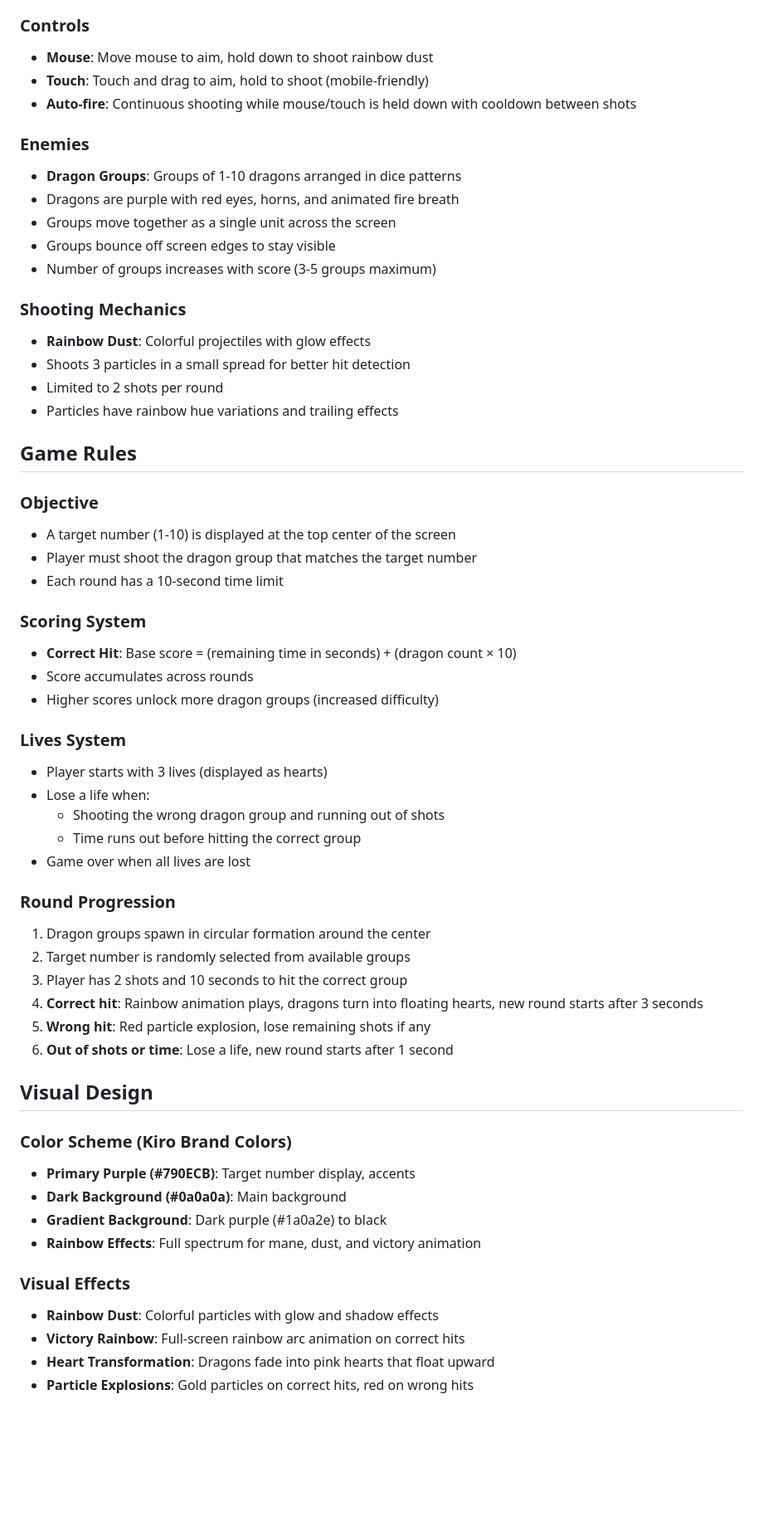
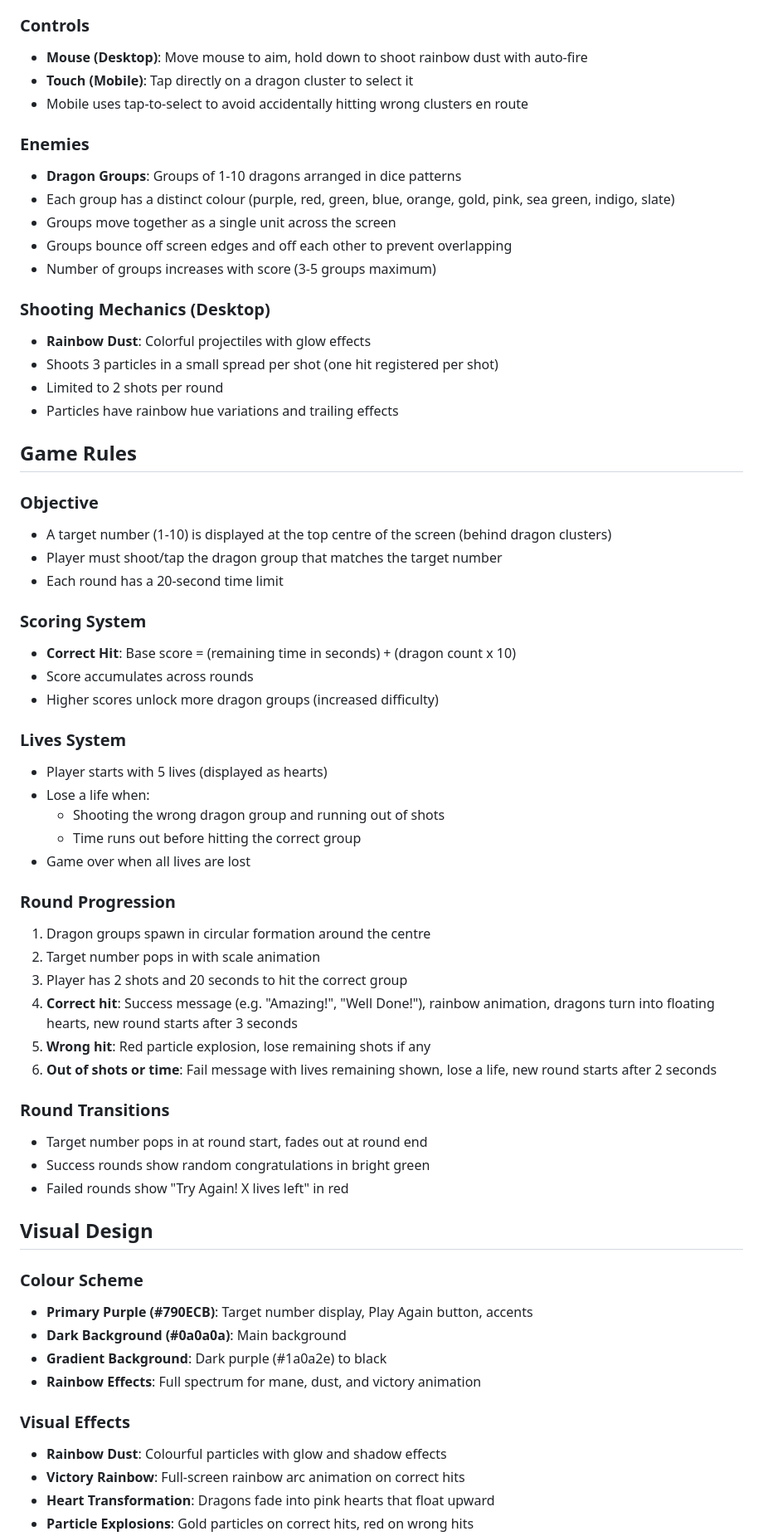
Before and after one commit to tiramiistu/UnicornCounter, a Markdown page: requirements.md, the part around one of its changes. Shown at 83% size. GitHub-like rendering; blank space fills up the shorter version.

```diff
--- a/requirements.md
+++ b/requirements.md
@@ -12,60 +12,65 @@ Rainbow Counting Adventure is a fast-paced educational counting game where playe
 - Horn is angled forward at 25 degrees for visual appeal
 
 ### Controls
-- **Mouse**: Move mouse to aim, hold down to shoot rainbow dust
-- **Touch**: Touch and drag to aim, hold to shoot (mobile-friendly)
-- **Auto-fire**: Continuous shooting while mouse/touch is held down with cooldown between shots
+- **Mouse (Desktop)**: Move mouse to aim, hold down to shoot rainbow dust with auto-fire
+- **Touch (Mobile)**: Tap directly on a dragon cluster to select it
+- Mobile uses tap-to-select to avoid accidentally hitting wrong clusters en route
 
 ### Enemies
 - **Dragon Groups**: Groups of 1-10 dragons arranged in dice patterns
-- Dragons are purple with red eyes, horns, and animated fire breath
+- Each group has a distinct colour (purple, red, green, blue, orange, gold, pink, sea green, indigo, slate)
 - Groups move together as a single unit across the screen
-- Groups bounce off screen edges to stay visible
+- Groups bounce off screen edges and off each other to prevent overlapping
 - Number of groups increases with score (3-5 groups maximum)
 
-### Shooting Mechanics
+### Shooting Mechanics (Desktop)
 - **Rainbow Dust**: Colorful projectiles with glow effects
-- Shoots 3 particles in a small spread for better hit detection
+- Shoots 3 particles in a small spread per shot (one hit registered per shot)
 - Limited to 2 shots per round
 - Particles have rainbow hue variations and trailing effects
 
 ## Game Rules
 
 ### Objective
-- A target number (1-10) is displayed at the top center of the screen
-- Player must shoot the dragon group that matches the target number
-- Each round has a 10-second time limit
+- A target number (1-10) is displayed at the top centre of the screen (behind dragon clusters)
+- Player must shoot/tap the dragon group that matches the target number
+- Each round has a 20-second time limit
 
 ### Scoring System
-- **Correct Hit**: Base score = (remaining time in seconds) + (dragon count × 10)
+- **Correct Hit**: Base score = (remaining time in seconds) + (dragon count x 10)
 - Score accumulates across rounds
 - Higher scores unlock more dragon groups (increased difficulty)
 
 ### Lives System
-- Player starts with 3 lives (displayed as hearts)
+- Player starts with 5 lives (displayed as hearts)
 - Lose a life when:
   - Shooting the wrong dragon group and running out of shots
   - Time runs out before hitting the correct group
 - Game over when all lives are lost
 
 ### Round Progression
-1. Dragon groups spawn in circular formation around the center
-2. Target number is randomly selected from available groups
-3. Player has 2 shots and 10 seconds to hit the correct group
-4. **Correct hit**: Rainbow animation plays, dragons turn into floating hearts, new round starts after 3 seconds
+1. Dragon groups spawn in circular formation around the centre
+2. Target number pops in with scale animation
+3. Player has 2 shots and 20 seconds to hit the correct group
+4. **Correct hit**: Success message (e.g. "Amazing!", "Well Done!"), rainbow animation, dragons turn into floating hearts, new round starts after 3 seconds
 5. **Wrong hit**: Red particle explosion, lose remaining shots if any
-6. **Out of shots or time**: Lose a life, new round starts after 1 second
+6. **Out of shots or time**: Fail message with lives remaining shown, lose a life, new round starts after 2 seconds
+
+### Round Transitions
+- Target number pops in at round start, fades out at round end
+- Success rounds show random congratulations in bright green
+- Failed rounds show "Try Again! X lives left" in red
 
 ## Visual Design
 
-### Color Scheme (Kiro Brand Colors)
-- **Primary Purple (#790ECB)**: Target number display, accents
+### Colour Scheme
+- **Primary Purple (#790ECB)**: Target number display, Play Again button, accents
 - **Dark Background (#0a0a0a)**: Main background
 - **Gradient Background**: Dark purple (#1a0a2e) to black
 - **Rainbow Effects**: Full spectrum for mane, dust, and victory animation
 
 ### Visual Effects
-- **Rainbow Dust**: Colorful particles with glow and shadow effects
+- **Rainbow Dust**: Colourful particles with glow and shadow effects
 - **Victory Rainbow**: Full-screen rainbow arc animation on correct hits
 - **Heart Transformation**: Dragons fade into pink hearts that float upward
 - **Particle Explosions**: Gold particles on correct hits, red on wrong hits
```
Also changed, not shown: other parts of requirements.md (+30 -20 lines), README.md (added, +59 -0 lines).
